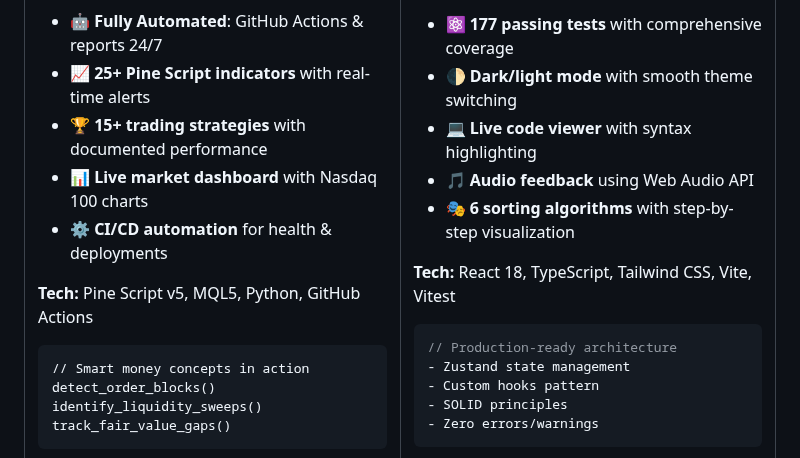
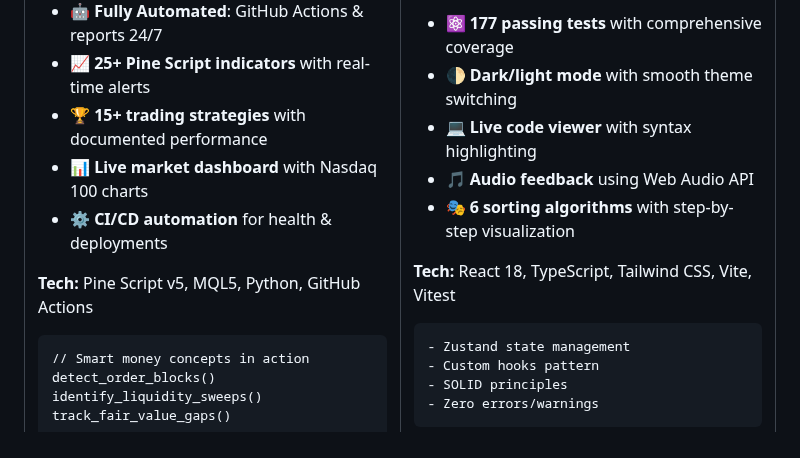
Before and after one commit to mitchell-917/mitchell-917, a Markdown page: README.md, the part around the change. GitHub-like rendering.

Commit message:
adding file

````diff
--- a/README.md
+++ b/README.md
@@ -260,7 +260,6 @@ track_fair_value_gaps()
 **Tech:** React 18, TypeScript, Tailwind CSS, Vite, Vitest
 
 ```typescript
-// Production-ready architecture
 - Zustand state management
 - Custom hooks pattern
 - SOLID principles
````
